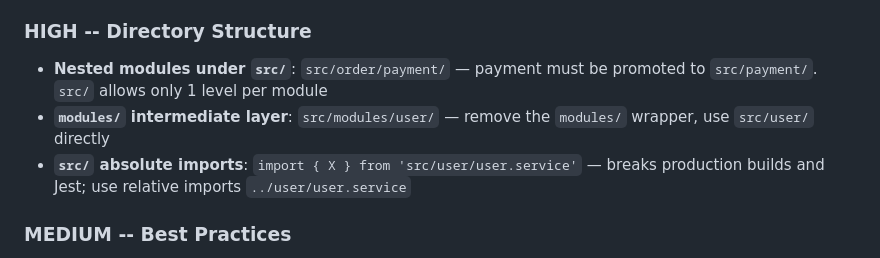
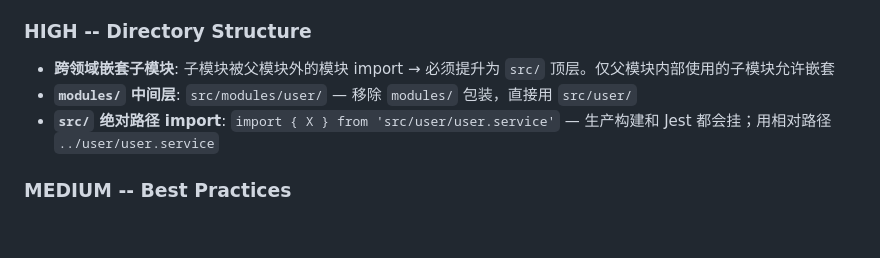
Before and after one commit to occultskyrong/yibasuo-skill, a Markdown page: agents/typescript-reviewer.md, the part around the change. GitHub-like rendering; blank space fills up the shorter version.

```diff
--- a/agents/typescript-reviewer.md
+++ b/agents/typescript-reviewer.md
@@ -80,9 +80,9 @@ You DO NOT refactor or rewrite code — you report findings only.
 - **Large bundle imports**: `import _ from 'lodash'` — use named imports or tree-shakeable alternatives
 
 ### HIGH -- Directory Structure
-- **Nested modules under `src/`**: `src/order/payment/` — payment must be promoted to `src/payment/`. `src/` allows only 1 level per module
-- **`modules/` intermediate layer**: `src/modules/user/` — remove the `modules/` wrapper, use `src/user/` directly
-- **`src/` absolute imports**: `import { X } from 'src/user/user.service'` — breaks production builds and Jest; use relative imports `../user/user.service`
+- **跨领域嵌套子模块**: 子模块被父模块外的模块 import → 必须提升为 `src/` 顶层。仅父模块内部使用的子模块允许嵌套
+- **`modules/` 中间层**: `src/modules/user/` — 移除 `modules/` 包装，直接用 `src/user/`
+- **`src/` 绝对路径 import**: `import { X } from 'src/user/user.service'` — 生产构建和 Jest 都会挂；用相对路径 `../user/user.service`
 
 ### MEDIUM -- Best Practices
 - **`console.log` left in production code**: Use a structured logger
```
Also changed, not shown: rules/typescript/coding-style.md (+22 -16 lines), rules/typescript/patterns.md (+1 -1 lines).
